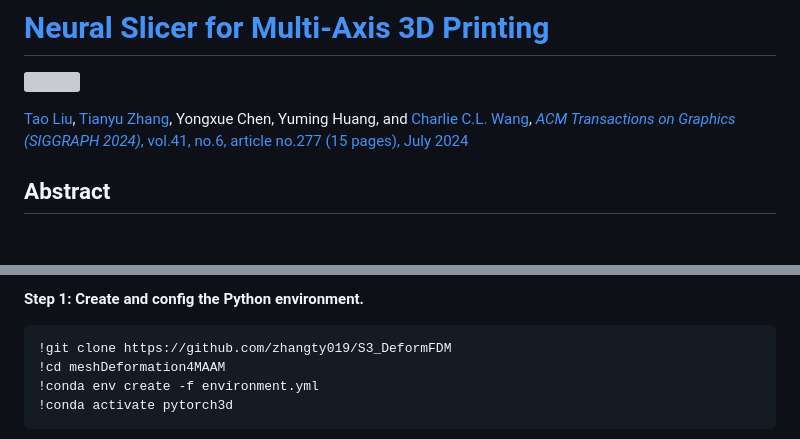
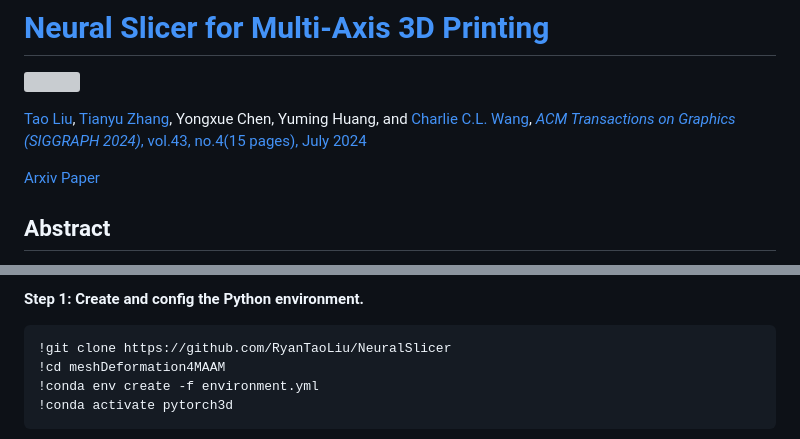
Before and after one commit to RyanTaoLiu/NeuralSlicer, a Markdown page: README.md, 2 parts joined by grey strips. Rendered like a GitHub page; blank space fills up the shorter version; grey boxes are pictures that could not be loaded.

````diff
--- a/README.md
+++ b/README.md
@@ -3,7 +3,9 @@
 
 ![](DataSet/figures/teaser.jpg)
 
-[Tao Liu](), [Tianyu Zhang](https://www.linkedin.com/in/tianyu-zhang-49b8231b5/), Yongxue Chen, Yuming Huang, and [Charlie C.L. Wang](https://mewangcl.github.io/), [*ACM Transactions on Graphics (SIGGRAPH 2024)*, vol.41, no.6, article no.277 (15 pages), July 2024](https://doi.org/10.1145/3658212)
+[Tao Liu](https://www.linkedin.com/in/tao-liu-730942225), [Tianyu Zhang](https://www.linkedin.com/in/tianyu-zhang-49b8231b5/), Yongxue Chen, Yuming Huang, and [Charlie C.L. Wang](https://mewangcl.github.io/), [*ACM Transactions on Graphics (SIGGRAPH 2024)*, vol.43, no.4(15 pages), July 2024](https://doi.org/10.1145/3658212)
+
+[Arxiv Paper](http://arxiv.org/abs/2404.15061)
 
 ## Abstract
 We introduce a novel neural network-based computational pipeline as a representation-agnostic slicer for multi-axis 3D printing. This advanced slicer can work on models with diverse representations and intricate topology. The approach involves employing neural networks to establish a deformation mapping, defining a scalar field in the space surrounding an input model. Isosurfaces are subsequently extracted from this field to generate curved layers for 3D printing. Creating a differentiable pipeline enables us to optimize the mapping through loss functions directly defined on the field gradients as the local printing directions. New loss functions have been introduced to meet the manufacturing objectives of support-free and strength reinforcement. Our new computation pipeline relies less on the initial values of the field and can generate slicing results with significantly improved performance. [Video Link](https://www.youtube.com/watch?v=qNm1ierKuUk)
@@ -26,7 +28,7 @@ We suggest using Anaconda as the virtual environment.
 **Step 1: Create and config the Python environment.**
 
 ```
-!git clone https://github.com/zhangty019/S3_DeformFDM
+!git clone https://github.com/RyanTaoLiu/NeuralSlicer
 !cd meshDeformation4MAAM
 !conda env create -f environment.yml
 !conda activate pytorch3d
````
